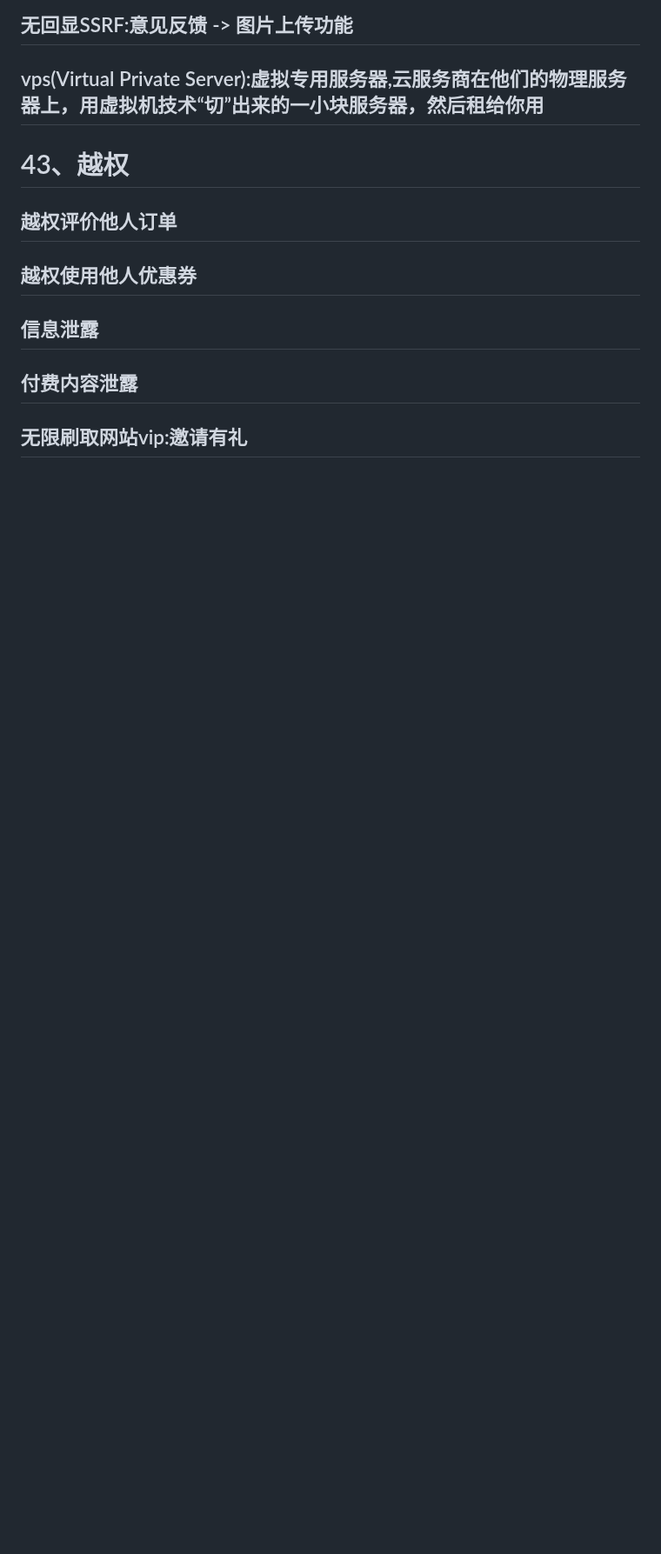
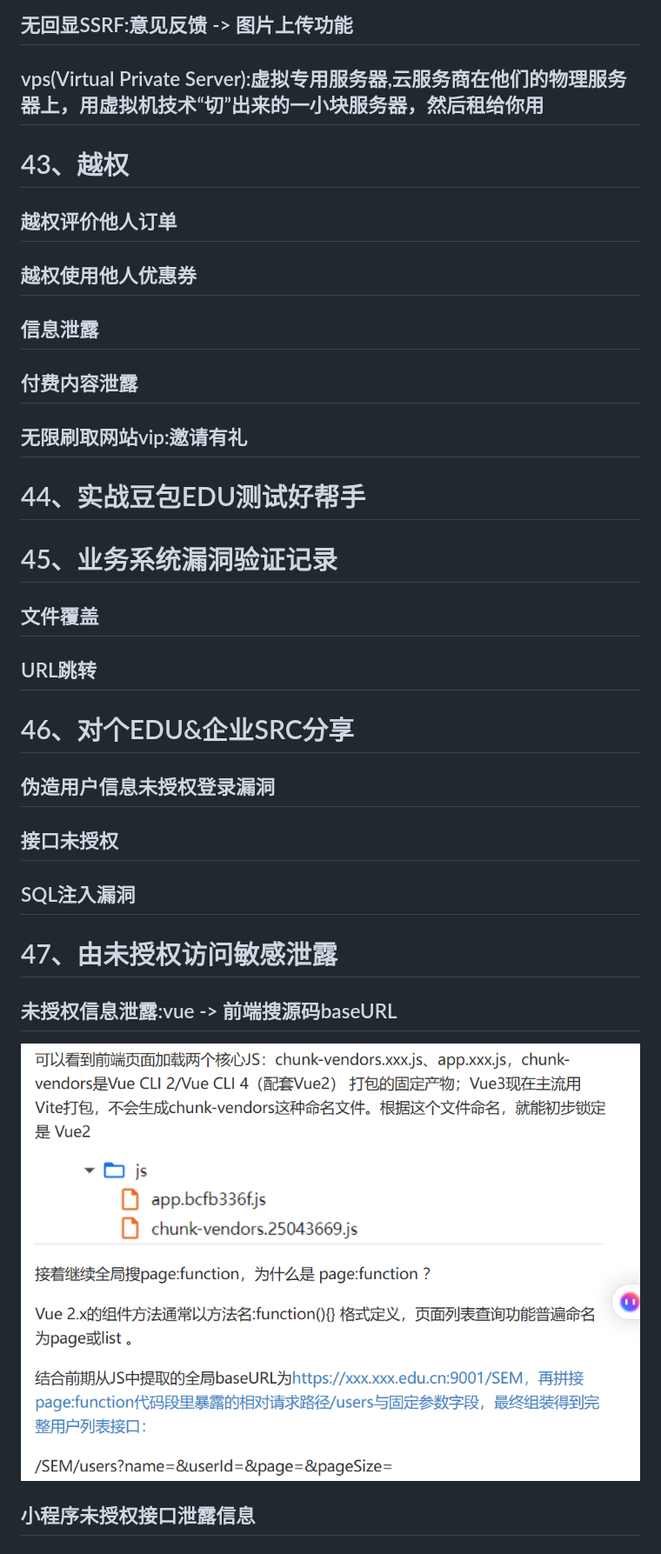
Before and after one commit to Dgy0527/src, a Markdown page: xiaodi8(src挖掘).md, the part around one of its changes. Shown at 87% size. Drawn GitHub-style; pictures changed too: img/image-29.png (added); blank space fills up the shorter version.

```diff
--- a/xiaodi8(src挖掘).md
+++ b/xiaodi8(src挖掘).md
@@ -195,3 +195,20 @@ https://forum.butian.net/share/1125
 ## 信息泄露
 ## 付费内容泄露
 ## 无限刷取网站vip:邀请有礼
+
+# 44、实战豆包EDU测试好帮手
+
+# 45、业务系统漏洞验证记录
+## 文件覆盖
+## URL跳转
+
+# 46、对个EDU&企业SRC分享
+## 伪造用户信息未授权登录漏洞
+## 接口未授权
+## SQL注入漏洞
+
+# 47、由未授权访问敏感泄露
+## 未授权信息泄露:vue -> 前端搜源码baseURL
+![alt text](img/image-29.png)
+## 小程序未授权接口泄露信息
+
```
Also changed, not shown: other parts of xiaodi8(src挖掘).md (+35 -0 lines), img/image-28.png (added), img/image-30.png (added), img/image-31.png (added).
